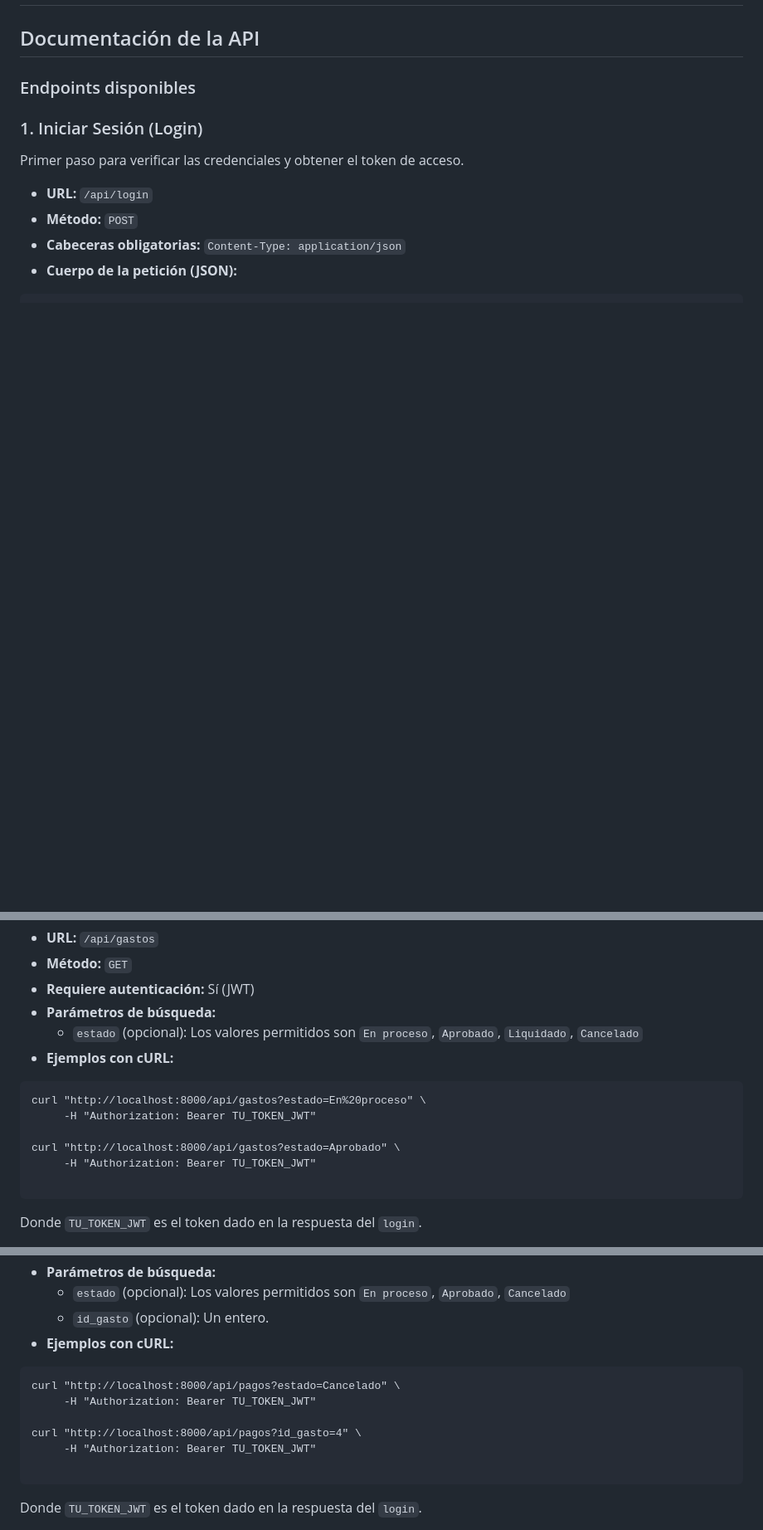
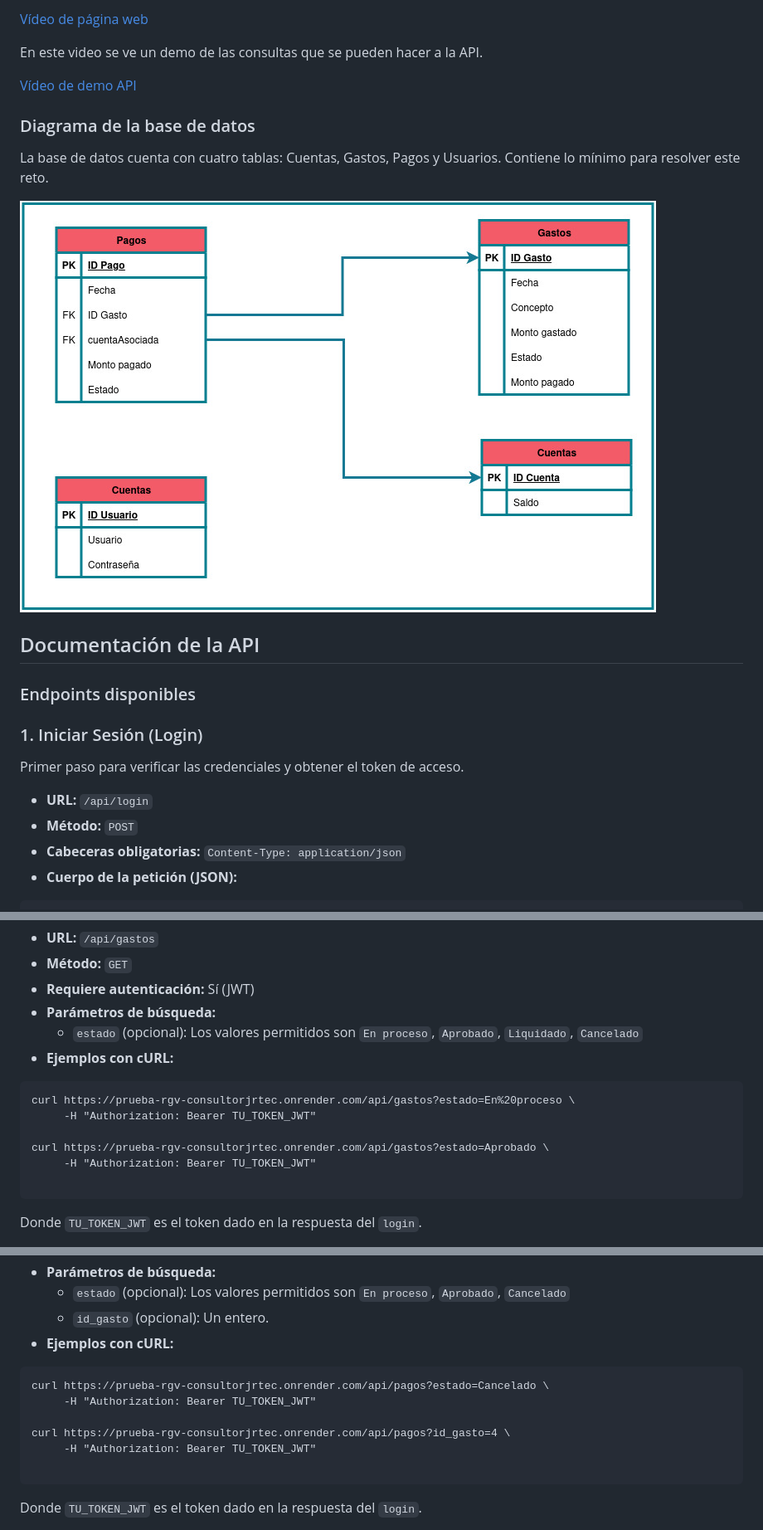
Before and after one commit to ccvillatoror/prueba-rgv-ConsultorJrTec, a Markdown page: README.md, 3 parts joined by grey strips. Shown: that part at 83% size. Rendered like a GitHub page; pictures changed too: proceso/img/DiagramaBD.jpg (added); blank space fills up the shorter version.

````diff
--- a/README.md
+++ b/README.md
@@ -9,3 +39,15 @@ El archivo principal del proyecto es `src/application.py`.
+[Vídeo de página web](https://drive.google.com/)
+
+En este video se ve un demo de las consultas que se pueden hacer a la API.
+
+[Vídeo de demo API](https://drive.google.com/)
+
+
+### Diagrama de la base de datos
+La base de datos cuenta con cuatro tablas: Cuentas, Gastos, Pagos y Usuarios. Contiene lo mínimo para resolver este reto.
+
+
+![Diagrama de la base de datos](/proceso/img/DiagramaBD.jpg)
 
 ## Documentación de la API
 
@@ -84,10 +126,10 @@ Devuelve una lista de todos los gastos registrados en la base de datos. Permite
     - `estado` (opcional): Los valores permitidos son `En proceso`, `Aprobado`, `Liquidado`, `Cancelado`
 - **Ejemplos con cURL:**
 ```
-curl "http://localhost:8000/api/gastos?estado=En%20proceso" \
+curl https://prueba-rgv-consultorjrtec.onrender.com/api/gastos?estado=En%20proceso \
      -H "Authorization: Bearer TU_TOKEN_JWT"
 
-curl "http://localhost:8000/api/gastos?estado=Aprobado" \
+curl https://prueba-rgv-consultorjrtec.onrender.com/api/gastos?estado=Aprobado \
      -H "Authorization: Bearer TU_TOKEN_JWT"
 
 ```
@@ -164,10 +206,10 @@ Devuelve una lista de todos los pagos registrados en la base de datos. Permite f
     - `id_gasto` (opcional): Un entero.
 - **Ejemplos con cURL:**
 ```
-curl "http://localhost:8000/api/pagos?estado=Cancelado" \
+curl https://prueba-rgv-consultorjrtec.onrender.com/api/pagos?estado=Cancelado \
      -H "Authorization: Bearer TU_TOKEN_JWT"
 
-curl "http://localhost:8000/api/pagos?id_gasto=4" \
+curl https://prueba-rgv-consultorjrtec.onrender.com/api/pagos?id_gasto=4 \
      -H "Authorization: Bearer TU_TOKEN_JWT"
 
 ```
````
Also changed, not shown: other parts of README.md (+46 -5 lines), proceso/img/Flujos-Gastos-estados.jpg (added), proceso/img/Flujos-Gastos-todo.jpg (added), proceso/img/Flujos-Pagos-estados.jpg (added), proceso/img/Flujos-Pagos-todo.jpg (added).
